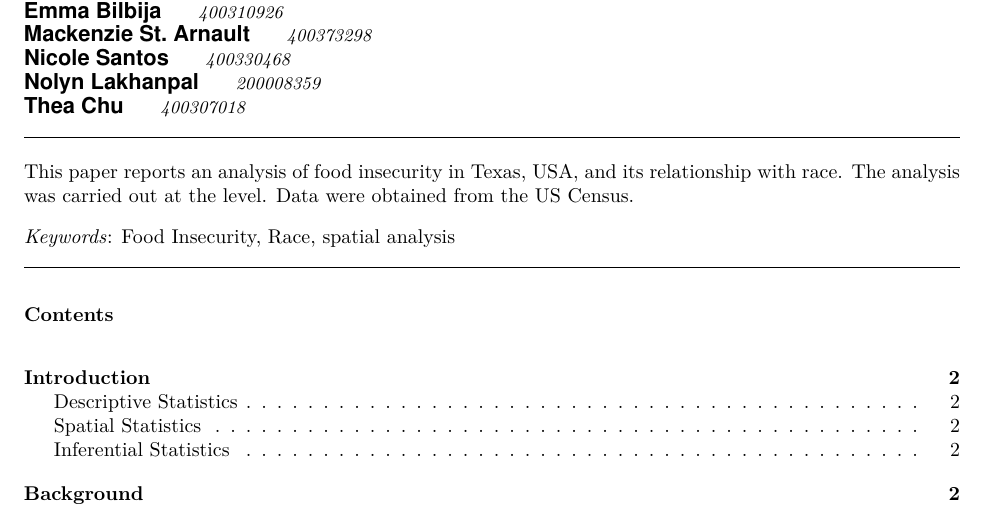
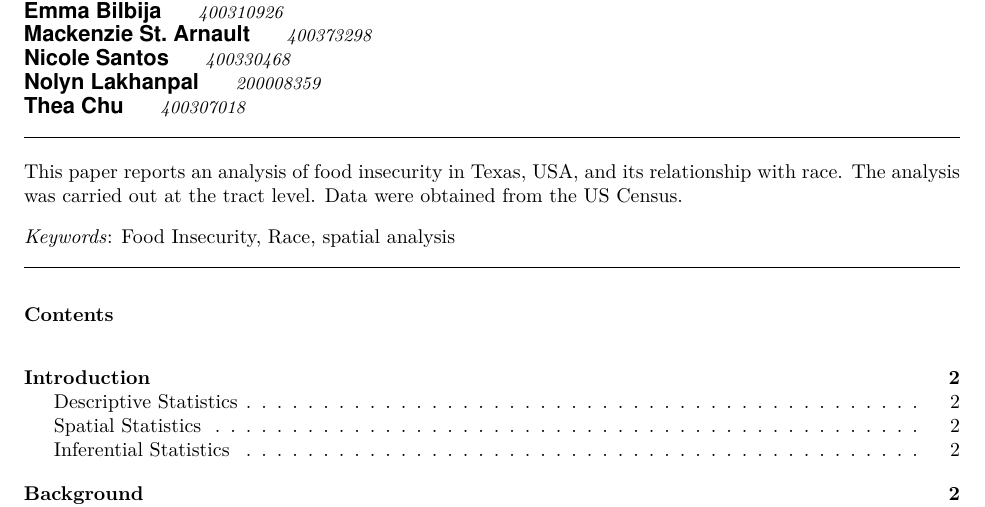
Before and after one commit to pancakesandcats/4GA3-Project-Group-2, an R Markdown document (4GA3-Group2-Report.Rmd): part of page 1 of 18, cut so that both start at the same text. Rendered offline with R 4.5, knitr and Pandoc, then LaTeX, with nearby package versions; some code elsewhere in the file could not run offline.

Commit message:
fixed abstract

```diff
--- a/4GA3-Group2-Report.Rmd
+++ b/4GA3-Group2-Report.Rmd
@@ -16,7 +16,7 @@ author:
   student_number: 400307018
 
 subject: "ENVSOCTY 4GA3"
-abstract: "This paper reports an analysis of food insecurity in Texas, USA, and its relationship with race. The analysis was carried out at the level. Data were obtained from the US Census."
+abstract: "This paper reports an analysis of food insecurity in Texas, USA, and its relationship with race. The analysis was carried out at the tract level. Data were obtained from the US Census."
 keywords: "Food Insecurity, Race, spatial analysis"
 date: "18/04/2025"
 output:
```
